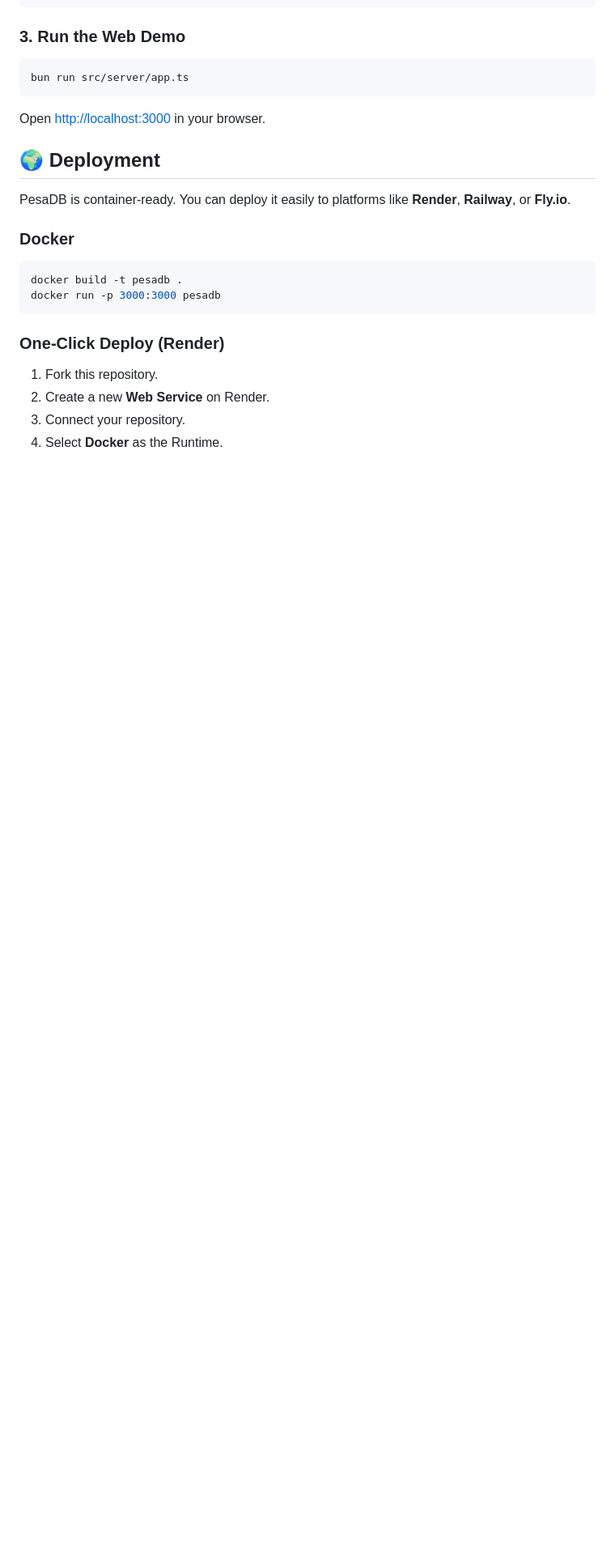
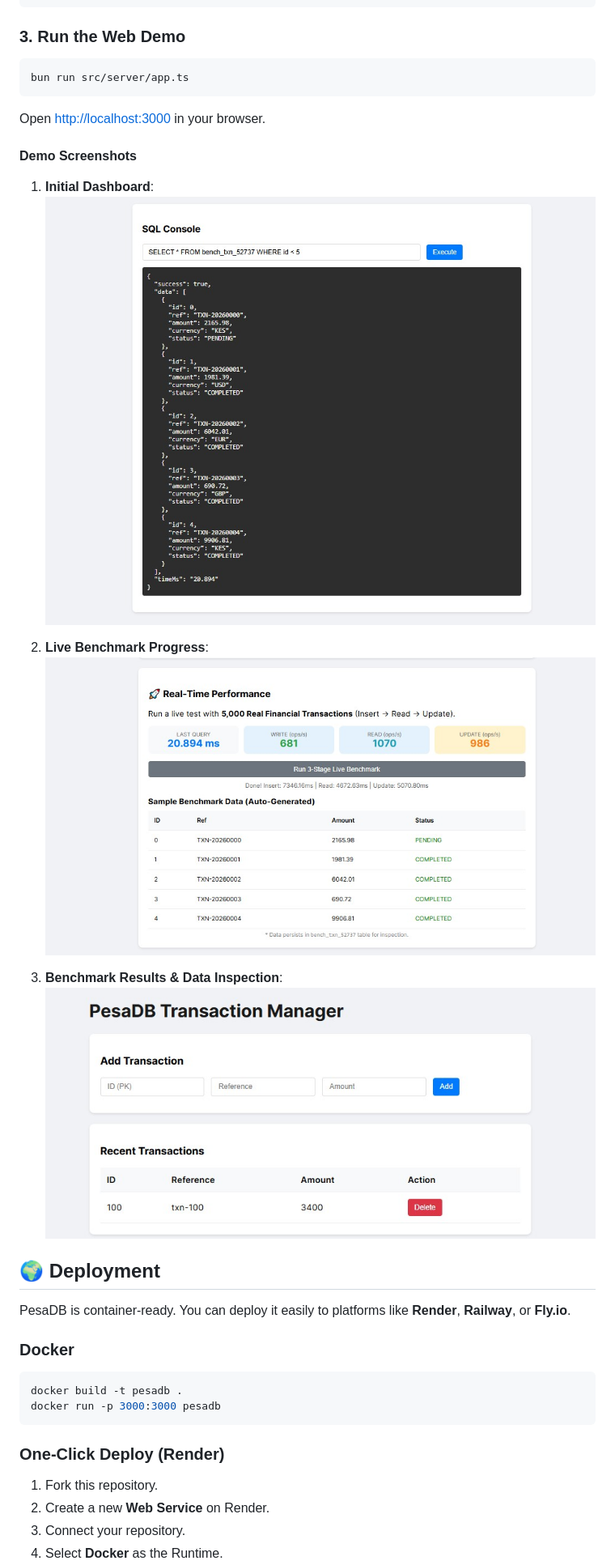
Before and after one commit to billmalea/pesaDb, a Markdown page: README.md, the part around the change. Shown at 81% size. Drawn GitHub-style; pictures changed too: docs/images/bench-progress.jpg (added), docs/images/bench-result.jpg (added), docs/images/bench-start.jpg (added); blank space fills up the shorter version.

````diff
--- a/README.md
+++ b/README.md
@@ -63,6 +63,17 @@ bun run src/server/app.ts
 ```
 Open [http://localhost:3000](http://localhost:3000) in your browser.
 
+#### Demo Screenshots
+
+1.  **Initial Dashboard**:
+    ![Start](docs/images/bench-start.jpg)
+
+2.  **Live Benchmark Progress**:
+    ![Progress](docs/images/bench-progress.jpg)
+
+3.  **Benchmark Results & Data Inspection**:
+    ![Results](docs/images/bench-result.jpg)
+
 ## 🌍 Deployment
 
 PesaDB is container-ready. You can deploy it easily to platforms like **Render**, **Railway**, or **Fly.io**.
````
Also changed, not shown: 8 other files.
